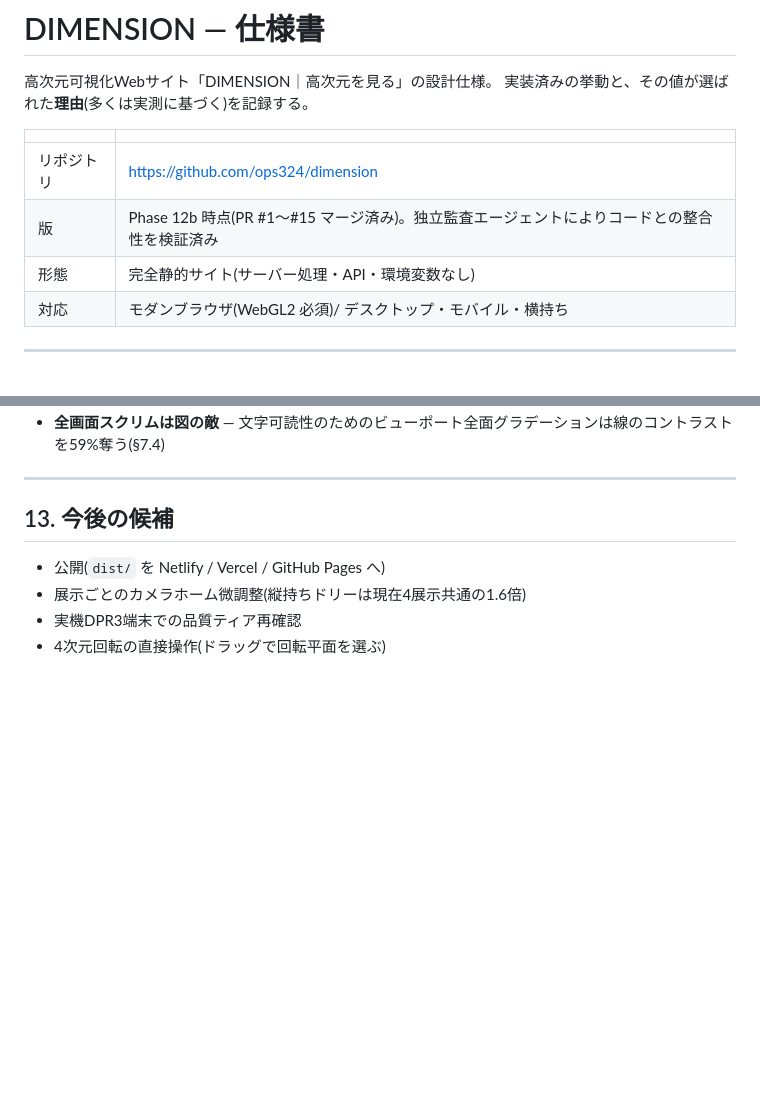
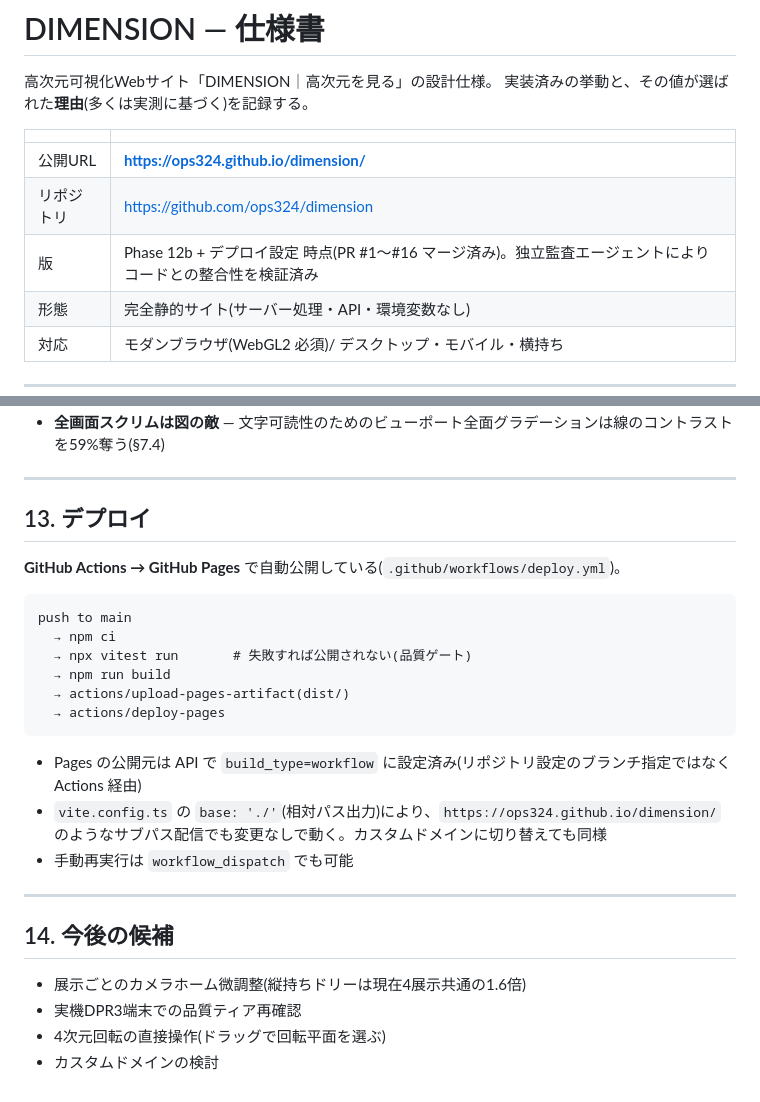
Before and after one commit to ops324/dimension, a Markdown page: SPEC.md, 2 parts joined by grey strips. GitHub-like rendering; blank space fills up the shorter version.

Commit message:
docs: reflect the GitHub Pages deploy in SPEC.md and README
- SPEC.md: publish URL in the header table, new section 13 documenting the
  Actions -> Pages pipeline (build_type=workflow, base:'./' subpath
  compatibility), removes the now-done 'publish' item from the roadmap.
- README: publish URL up top; Deploy section now leads with the automated
  pipeline and keeps Netlify/Vercel as alternative targets for the same
  dist/ artifact (dropped the redundant gh-pages CLI step).

Co-Authored-By: Claude Fable 5 <noreply@anthropic.com>

````diff
--- a/SPEC.md
+++ b/SPEC.md
@@ -5,8 +5,9 @@
 
 | | |
 |---|---|
+| 公開URL | **https://ops324.github.io/dimension/** |
 | リポジトリ | https://github.com/ops324/dimension |
-| 版 | Phase 12b 時点(PR #1〜#15 マージ済み)。独立監査エージェントによりコードとの整合性を検証済み |
+| 版 | Phase 12b + デプロイ設定 時点(PR #1〜#16 マージ済み)。独立監査エージェントによりコードとの整合性を検証済み |
 | 形態 | 完全静的サイト(サーバー処理・API・環境変数なし) |
 | 対応 | モダンブラウザ(WebGL2 必須)/ デスクトップ・モバイル・横持ち |
 
@@ -462,9 +463,28 @@ DEVフック `window.__DIMENSION__` はブートパスによって形が異な
 
 ---
 
-## 13. 今後の候補
+## 13. デプロイ
 
-- 公開(`dist/` を Netlify / Vercel / GitHub Pages へ)
+**GitHub Actions → GitHub Pages** で自動公開している(`.github/workflows/deploy.yml`)。
+
+```
+push to main
+  → npm ci
+  → npx vitest run       # 失敗すれば公開されない(品質ゲート)
+  → npm run build
+  → actions/upload-pages-artifact(dist/)
+  → actions/deploy-pages
+```
+
+- Pages の公開元は API で `build_type=workflow` に設定済み(リポジトリ設定のブランチ指定ではなく Actions 経由)
+- `vite.config.ts` の `base: './'`(相対パス出力)により、`https://ops324.github.io/dimension/` のようなサブパス配信でも変更なしで動く。カスタムドメインに切り替えても同様
+- 手動再実行は `workflow_dispatch` でも可能
+
+---
+
+## 14. 今後の候補
+
 - 展示ごとのカメラホーム微調整(縦持ちドリーは現在4展示共通の1.6倍)
 - 実機DPR3端末での品質ティア再確認
 - 4次元回転の直接操作(ドラッグで回転平面を選ぶ)
+- カスタムドメインの検討
````
Also changed, not shown: README.md (+7 -3 lines).
